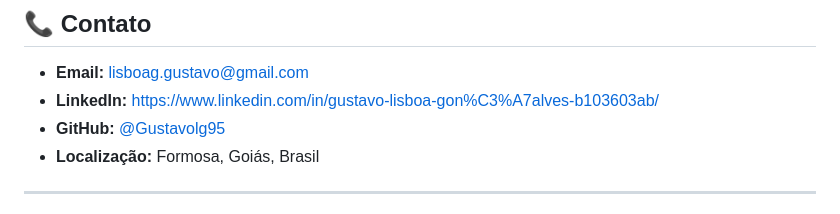
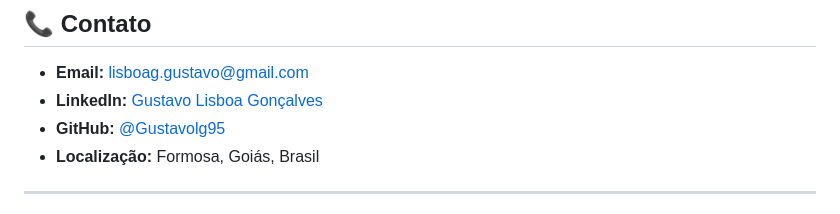
Before and after one commit to Gustavolg95/PortfolioHUB, a Markdown page: README.md, the part around the change. GitHub-like rendering.

Commit message:
adicionei o link do LinkdIn

```diff
--- a/README.md
+++ b/README.md
@@ -127,7 +127,7 @@ conhecimentos técnicos e contribuir com projetos inovadores.
 ## 📞 Contato
 
 - **Email:** lisboag.gustavo@gmail.com
-- **LinkedIn:** [https://www.linkedin.com/in/gustavo-lisboa-gon%C3%A7alves-b103603ab/](https://www.linkedin.com/in/gustavo-lisboa-gon%C3%A7alves-b103603ab/)
+- **LinkedIn:** [Gustavo Lisboa Gonçalves](https://www.linkedin.com/in/gustavo-lisboa-gon%C3%A7alves-b103603ab/)
 - **GitHub:** [@Gustavolg95](https://github.com/Gustavolg95)
 - **Localização:** Formosa, Goiás, Brasil
 
```
